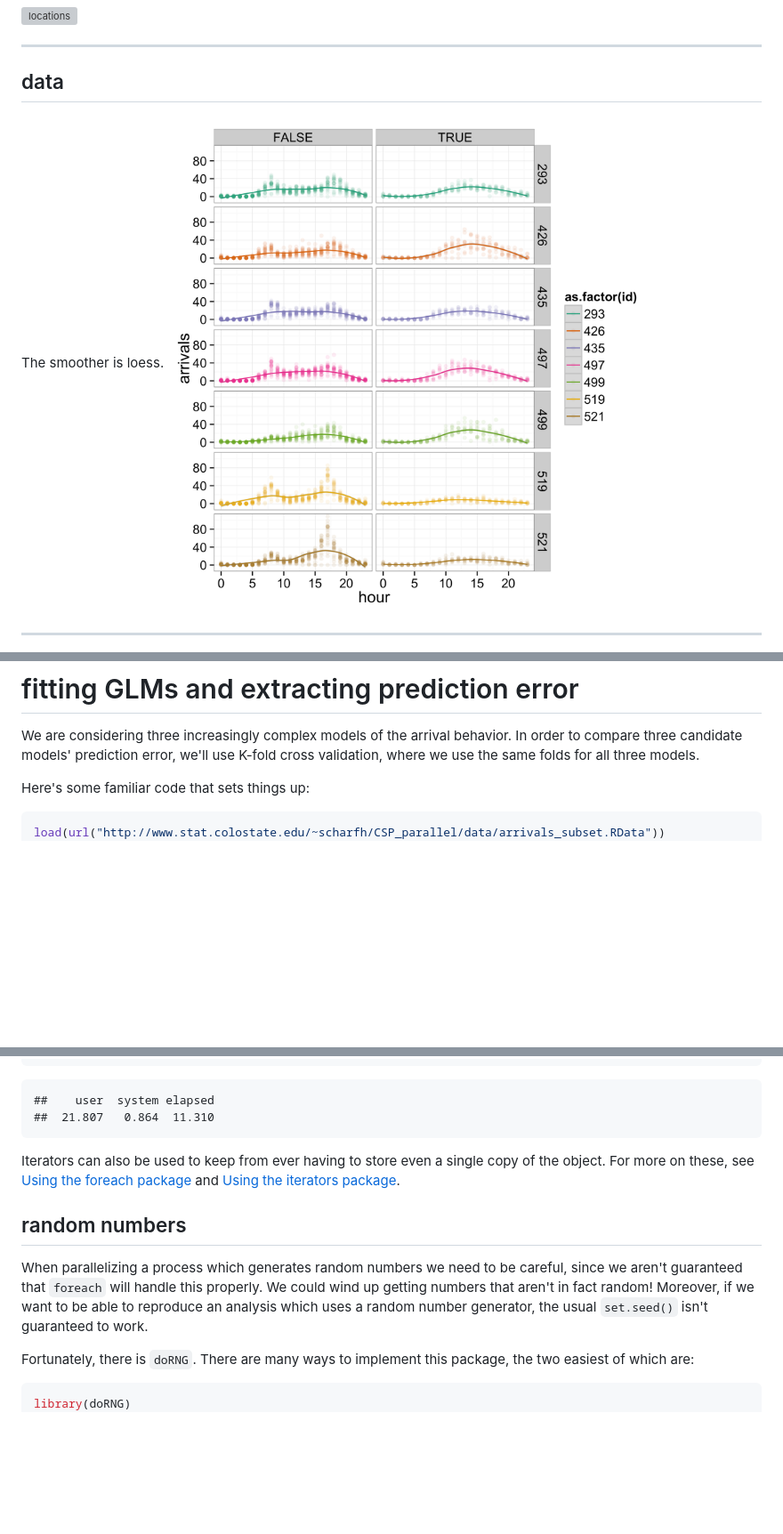
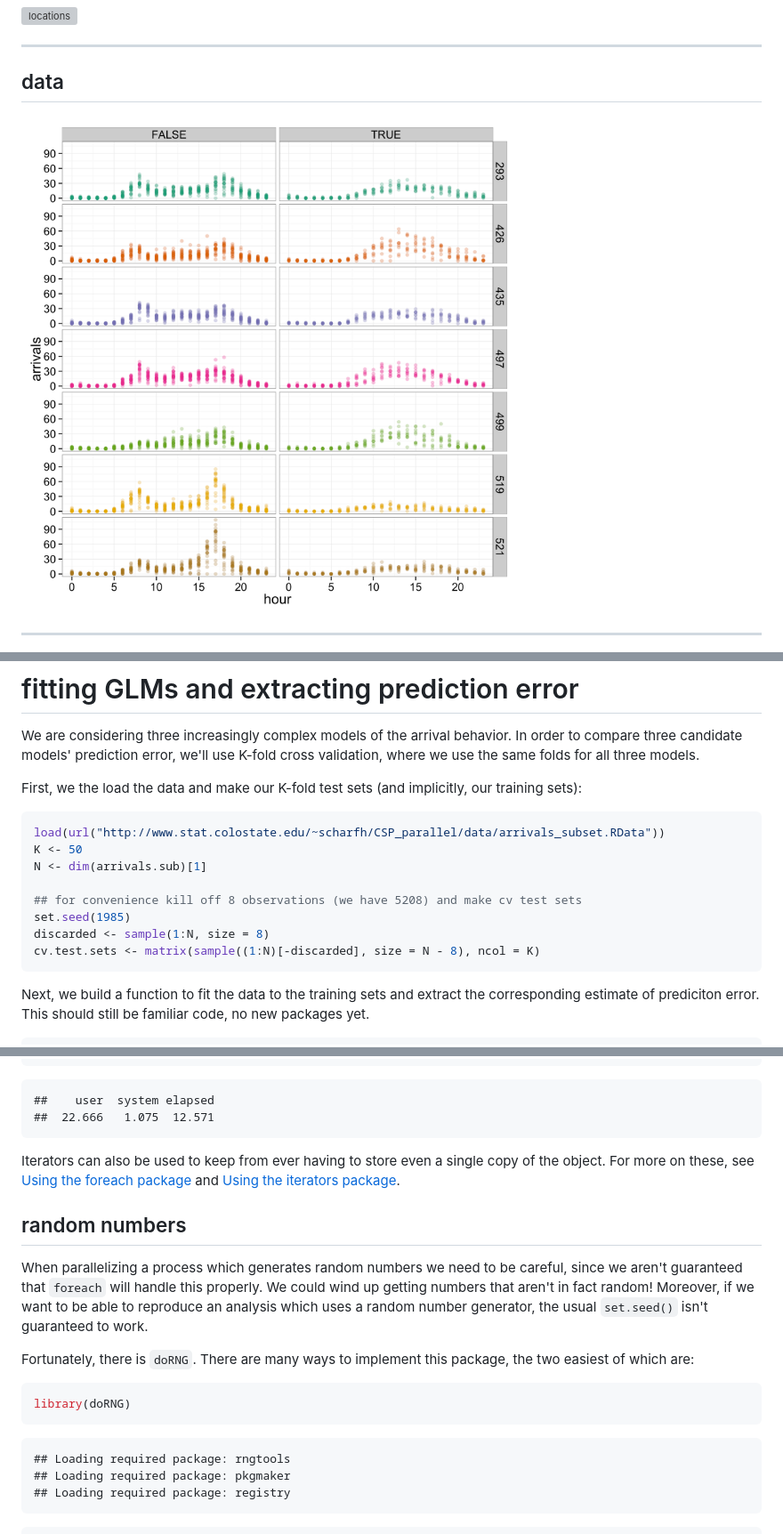
Before and after one commit to henryrscharf/fixschewitt, a Markdown page: foreach/handout/foreach_handout.md, 3 parts joined by grey strips. Shown at 89% size. GitHub-like rendering; pictures changed too: foreach/fig/top7_average_day.png; blank space fills up the shorter version; grey boxes are pictures that could not be loaded.

````diff
--- a/foreach/handout/foreach_handout.md
+++ b/foreach/handout/foreach_handout.md
@@ -75,5 +75,4 @@ We want to find a model which can offer good prediction, with the hope that this
 
 ****
 ## data
-The smoother is loess.
 ![data](../fig/top7_average_day.png)
@@ -84,10 +81,22 @@ The smoother is loess.
 # fitting GLMs and extracting prediction error
 We are considering three increasingly complex models of the arrival behavior. In order to compare three candidate models' prediction error, we'll use K-fold cross validation, where we use the same folds for all three models.
 
-Here's some familiar code that sets things up:
+First, we the load the data and make our K-fold test sets (and implicitly, our training sets):
 
 ```r
 load(url("http://www.stat.colostate.edu/~scharfh/CSP_parallel/data/arrivals_subset.RData"))
+K <- 50
+N <- dim(arrivals.sub)[1]
+
+## for convenience kill off 8 observations (we have 5208) and make cv test sets
+set.seed(1985)
+discarded <- sample(1:N, size = 8)
+cv.test.sets <- matrix(sample((1:N)[-discarded], size = N - 8), ncol = K)
+```
+
+Next, we build a function to fit the data to the training sets and extract the corresponding estimate of prediciton error. This should still be familiar code, no new packages yet.
+
+```r
 lq.loss <- function(y, y.hat, q = 1) {(abs(y - y.hat))^q}
 get.errs <- function(test.set = NULL,
                      discarded = NULL,
@@ -254,7 +262,7 @@ system.time(
 
 ```
 ##    user  system elapsed
-##  21.807   0.864  11.310
+##  22.666   1.075  12.571
 ```
 Iterators can also be used to keep from ever having to store even a single copy of the object. For more on these, see [Using the foreach package](http://cran.r-project.org/web/packages/foreach/vignettes/foreach.pdf) and [Using the iterators package](http://cran.r-project.org/web/packages/iterators/vignettes/iterators.pdf).
 
@@ -265,6 +273,15 @@ Fortunately, there is `doRNG`. There are many ways to implement this package, th
 
 ```r
 library(doRNG)
+```
+
+```
+## Loading required package: rngtools
+## Loading required package: pkgmaker
+## Loading required package: registry
+```
+
+```r
 registerDoParallel(cl = 2)
 blah1 <- foreach(x = 1:10,
                  .options.RNG = 1985,
````
Also changed, not shown: other parts of foreach/handout/foreach_handout.md (+20 -25 lines), foreach/presentation_slides/foreach_slides.md (+40 -42 lines), foreach/fig/error_densities.png, 11 other files.
